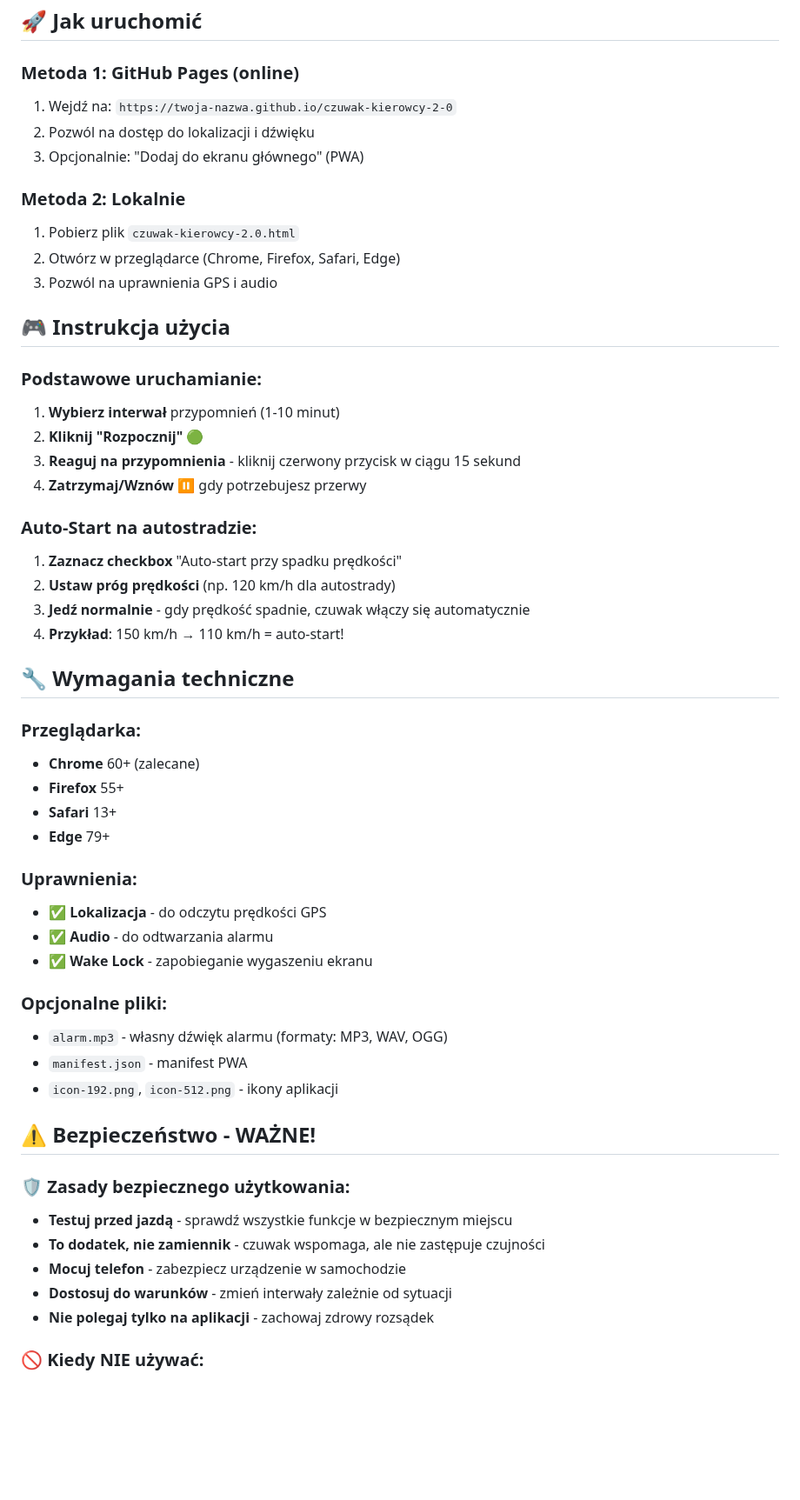
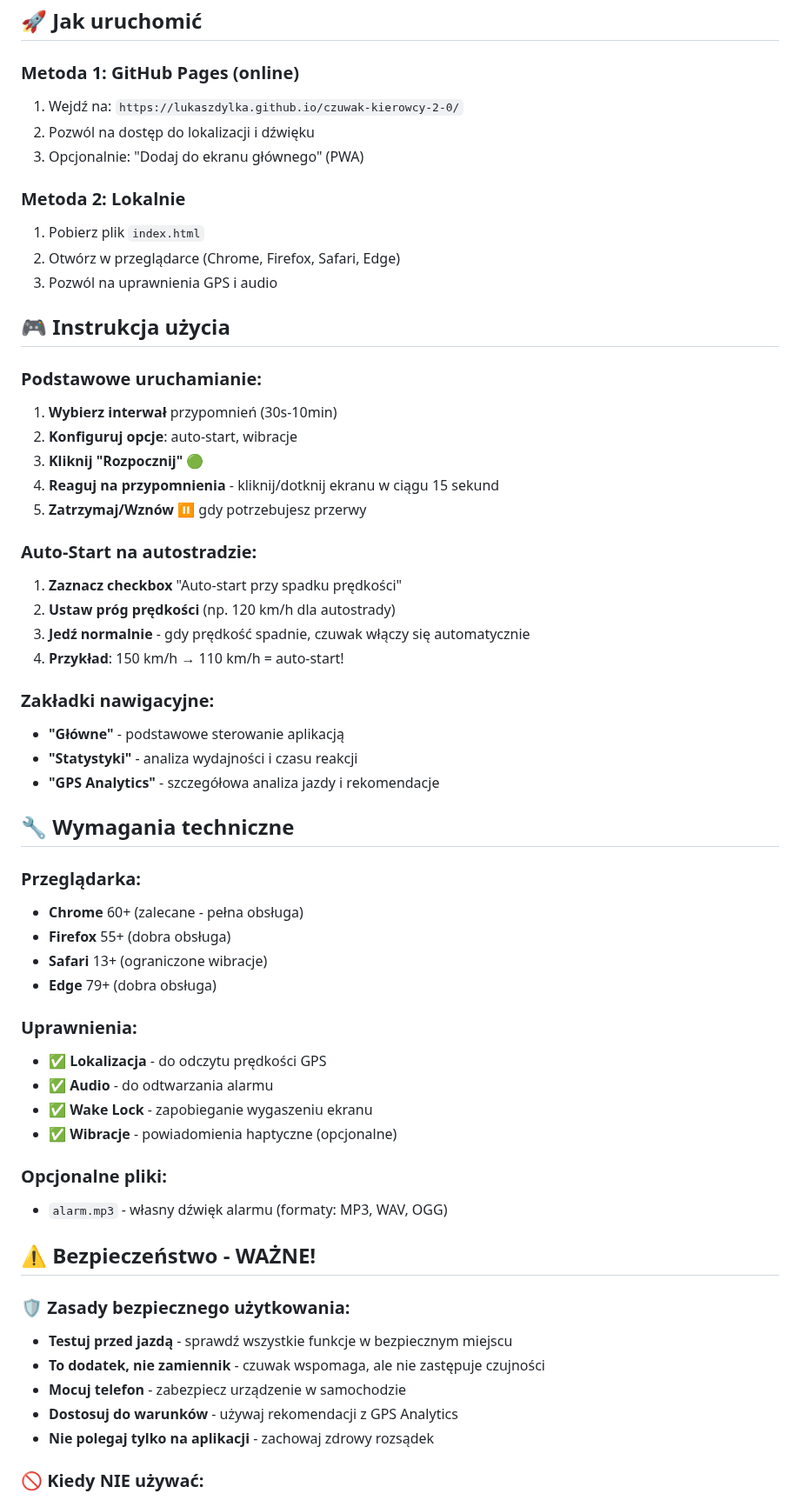
Before and after one commit to lukaszdylka/czuwak-kierowcy-2-0, a Markdown page: README.md, the part around one of its changes. Shown at 87% size. Rendered like a GitHub page; blank space fills up the shorter version.

```diff
--- a/README.md
+++ b/README.md
@@ -39,22 +71,23 @@ Aplikacja przypomina kierowcy o zachowaniu czujności poprzez regularne powiadom
 ## 🚀 Jak uruchomić
 
 ### Metoda 1: GitHub Pages (online)
-1. Wejdź na: `https://twoja-nazwa.github.io/czuwak-kierowcy-2-0`
+1. Wejdź na: `https://lukaszdylka.github.io/czuwak-kierowcy-2-0/`
 2. Pozwól na dostęp do lokalizacji i dźwięku
 3. Opcjonalnie: "Dodaj do ekranu głównego" (PWA)
 
 ### Metoda 2: Lokalnie
-1. Pobierz plik `czuwak-kierowcy-2.0.html`
+1. Pobierz plik `index.html`
 2. Otwórz w przeglądarce (Chrome, Firefox, Safari, Edge)
 3. Pozwól na uprawnienia GPS i audio
 
 ## 🎮 Instrukcja użycia
 
 ### Podstawowe uruchamianie:
-1. **Wybierz interwał** przypomnień (1-10 minut)
-2. **Kliknij "Rozpocznij"** 🟢
-3. **Reaguj na przypomnienia** - kliknij czerwony przycisk w ciągu 15 sekund
-4. **Zatrzymaj/Wznów** ⏸️ gdy potrzebujesz przerwy
+1. **Wybierz interwał** przypomnień (30s-10min)
+2. **Konfiguruj opcje**: auto-start, wibracje
+3. **Kliknij "Rozpocznij"** 🟢
+4. **Reaguj na przypomnienia** - kliknij/dotknij ekranu w ciągu 15 sekund
+5. **Zatrzymaj/Wznów** ⏸️ gdy potrzebujesz przerwy
 
 ### Auto-Start na autostradzie:
 1. **Zaznacz checkbox** "Auto-start przy spadku prędkości"
@@ -62,23 +95,27 @@ Aplikacja przypomina kierowcy o zachowaniu czujności poprzez regularne powiadom
 3. **Jedź normalnie** - gdy prędkość spadnie, czuwak włączy się automatycznie
 4. **Przykład**: 150 km/h → 110 km/h = auto-start!
 
+### Zakładki nawigacyjne:
+- **"Główne"** - podstawowe sterowanie aplikacją
+- **"Statystyki"** - analiza wydajności i czasu reakcji
+- **"GPS Analytics"** - szczegółowa analiza jazdy i rekomendacje
+
 ## 🔧 Wymagania techniczne
 
 ### Przeglądarka:
-- **Chrome** 60+ (zalecane)
-- **Firefox** 55+
-- **Safari** 13+
-- **Edge** 79+
+- **Chrome** 60+ (zalecane - pełna obsługa)
+- **Firefox** 55+ (dobra obsługa)
+- **Safari** 13+ (ograniczone wibracje)
+- **Edge** 79+ (dobra obsługa)
 
 ### Uprawnienia:
 - ✅ **Lokalizacja** - do odczytu prędkości GPS
 - ✅ **Audio** - do odtwarzania alarmu
 - ✅ **Wake Lock** - zapobieganie wygaszeniu ekranu
+- ✅ **Wibracje** - powiadomienia haptyczne (opcjonalne)
 
 ### Opcjonalne pliki:
 - `alarm.mp3` - własny dźwięk alarmu (formaty: MP3, WAV, OGG)
-- `manifest.json` - manifest PWA
-- `icon-192.png`, `icon-512.png` - ikony aplikacji
 
 ## ⚠️ Bezpieczeństwo - WAŻNE!
 
@@ -86,7 +123,7 @@ Aplikacja przypomina kierowcy o zachowaniu czujności poprzez regularne powiadom
 - **Testuj przed jazdą** - sprawdź wszystkie funkcje w bezpiecznym miejscu
 - **To dodatek, nie zamiennik** - czuwak wspomaga, ale nie zastępuje czujności
 - **Mocuj telefon** - zabezpiecz urządzenie w samochodzie
-- **Dostosuj do warunków** - zmień interwały zależnie od sytuacji
+- **Dostosuj do warunków** - używaj rekomendacji z GPS Analytics
 - **Nie polegaj tylko na aplikacji** - zachowaj zdrowy rozsądek
 
 ### 🚫 Kiedy NIE używać:
```
Also changed, not shown: other parts of README.md (+87 -11 lines).
